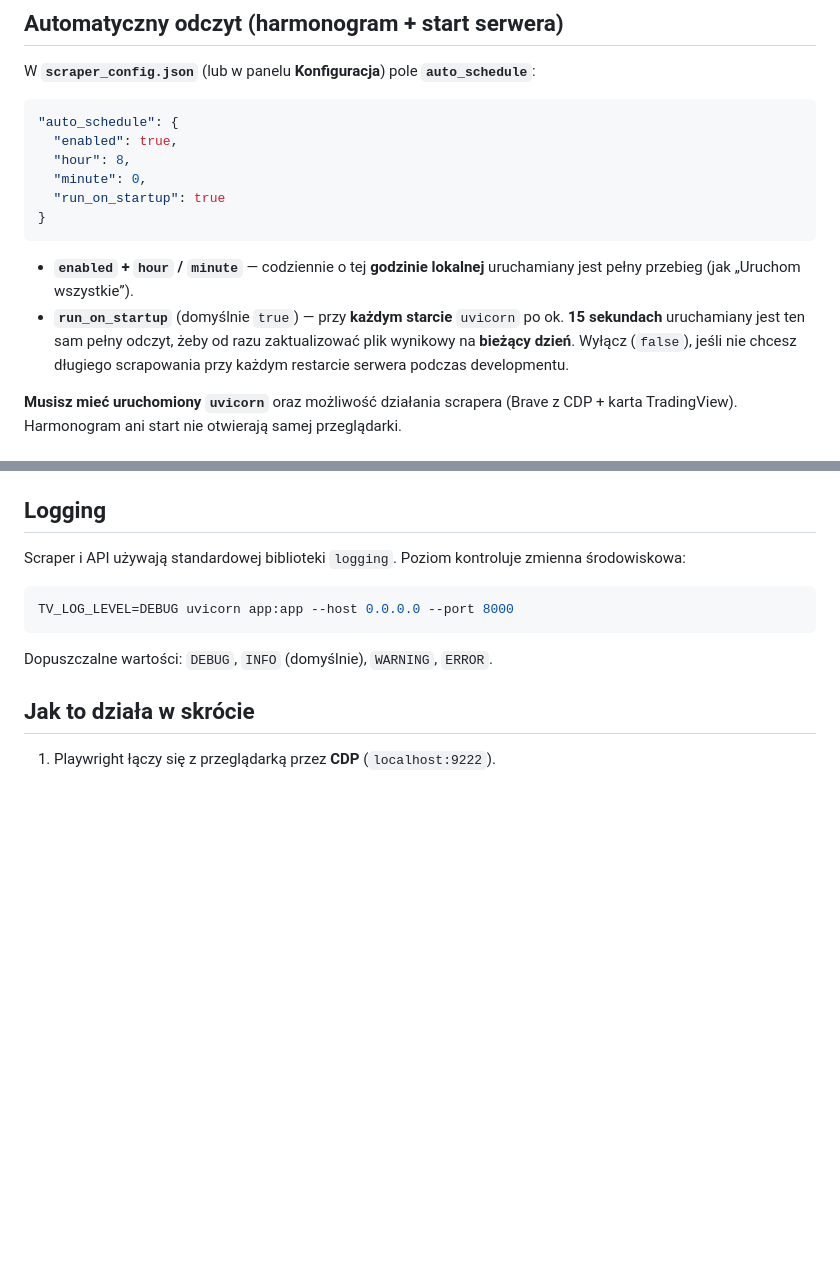
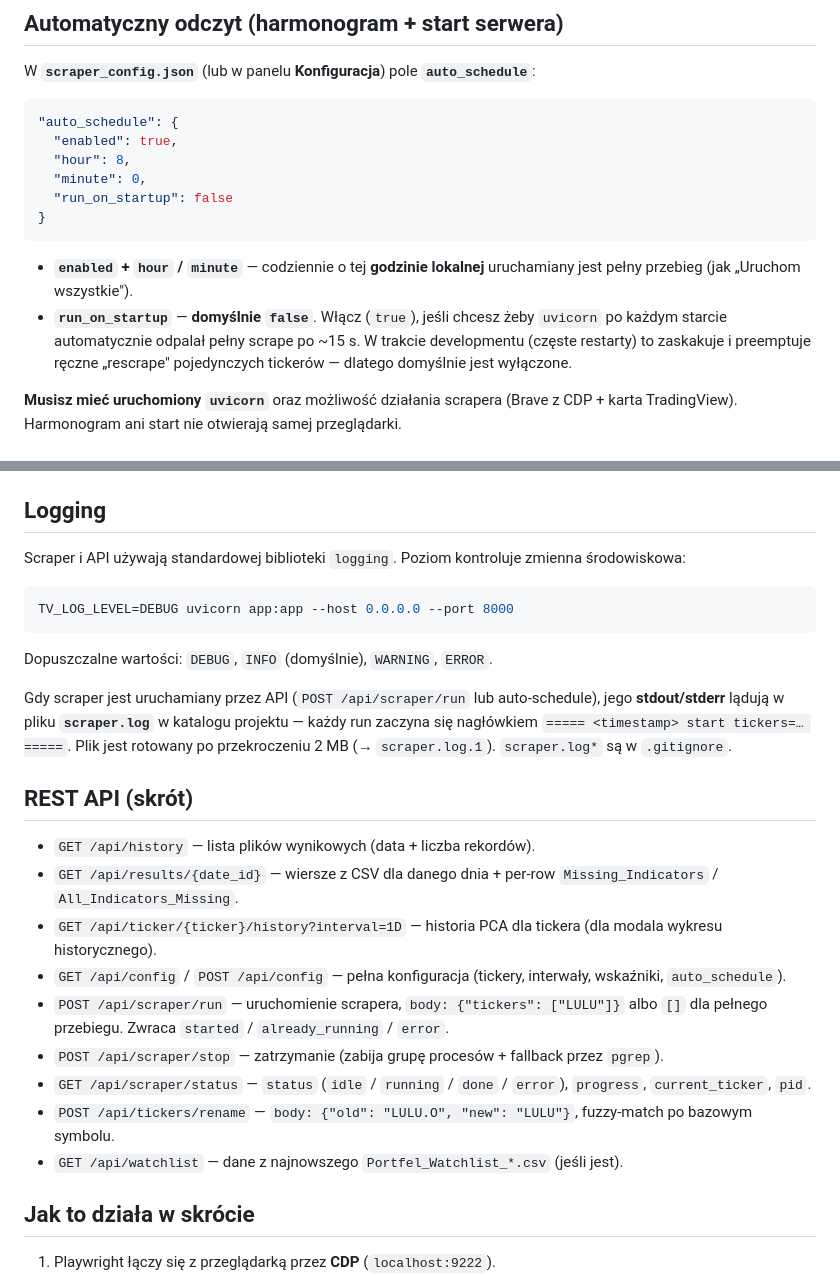
Before and after one commit to rafalgreen/trading_analyser, a Markdown page: README.md, 2 parts joined by grey strips. Drawn GitHub-style; blank space fills up the shorter version.

````diff
--- a/README.md
+++ b/README.md
@@ -82,12 +126,12 @@ W **`scraper_config.json`** (lub w panelu **Konfiguracja**) pole **`auto_schedul
   "enabled": true,
   "hour": 8,
   "minute": 0,
-  "run_on_startup": true
+  "run_on_startup": false
 }
 ```
 
-- **`enabled` + `hour` / `minute`** — codziennie o tej **godzinie lokalnej** uruchamiany jest pełny przebieg (jak „Uruchom wszystkie”).
-- **`run_on_startup`** (domyślnie `true`) — przy **każdym starcie** `uvicorn` po ok. **15 sekundach** uruchamiany jest ten sam pełny odczyt, żeby od razu zaktualizować plik wynikowy na **bieżący dzień**. Wyłącz (`false`), jeśli nie chcesz długiego scrapowania przy każdym restarcie serwera podczas developmentu.
+- **`enabled` + `hour` / `minute`** — codziennie o tej **godzinie lokalnej** uruchamiany jest pełny przebieg (jak „Uruchom wszystkie").
+- **`run_on_startup`** — **domyślnie `false`**. Włącz (`true`), jeśli chcesz żeby `uvicorn` po każdym starcie automatycznie odpalał pełny scrape po ~15 s. W trakcie developmentu (częste restarty) to zaskakuje i preemptuje ręczne „rescrape" pojedynczych tickerów — dlatego domyślnie jest wyłączone.
 
 **Musisz mieć uruchomiony `uvicorn`** oraz możliwość działania scrapera (Brave z CDP + karta TradingView). Harmonogram ani start nie otwierają samej przeglądarki.
 
@@ -123,6 +167,20 @@ TV_LOG_LEVEL=DEBUG uvicorn app:app --host 0.0.0.0 --port 8000
 
 Dopuszczalne wartości: `DEBUG`, `INFO` (domyślnie), `WARNING`, `ERROR`.
 
+Gdy scraper jest uruchamiany przez API (`POST /api/scraper/run` lub auto-schedule), jego **stdout/stderr** lądują w pliku **`scraper.log`** w katalogu projektu — każdy run zaczyna się nagłówkiem `===== <timestamp> start tickers=… =====`. Plik jest rotowany po przekroczeniu 2 MB (→ `scraper.log.1`). `scraper.log*` są w `.gitignore`.
+
+## REST API (skrót)
+
+- `GET /api/history` — lista plików wynikowych (data + liczba rekordów).
+- `GET /api/results/{date_id}` — wiersze z CSV dla danego dnia + per-row `Missing_Indicators` / `All_Indicators_Missing`.
+- `GET /api/ticker/{ticker}/history?interval=1D` — historia PCA dla tickera (dla modala wykresu historycznego).
+- `GET /api/config` / `POST /api/config` — pełna konfiguracja (tickery, interwały, wskaźniki, `auto_schedule`).
+- `POST /api/scraper/run` — uruchomienie scrapera, `body: {"tickers": ["LULU"]}` albo `[]` dla pełnego przebiegu. Zwraca `started` / `already_running` / `error`.
+- `POST /api/scraper/stop` — zatrzymanie (zabija grupę procesów + fallback przez `pgrep`).
+- `GET /api/scraper/status` — `status` (`idle` / `running` / `done` / `error`), `progress`, `current_ticker`, `pid`.
+- `POST /api/tickers/rename` — `body: {"old": "LULU.O", "new": "LULU"}`, fuzzy-match po bazowym symbolu.
+- `GET /api/watchlist` — dane z najnowszego `Portfel_Watchlist_*.csv` (jeśli jest).
+
 ## Jak to działa w skrócie
 
 1. Playwright łączy się z przeglądarką przez **CDP** (`localhost:9222`).
````
Also changed, not shown: other parts of README.md (+44 -0 lines).
